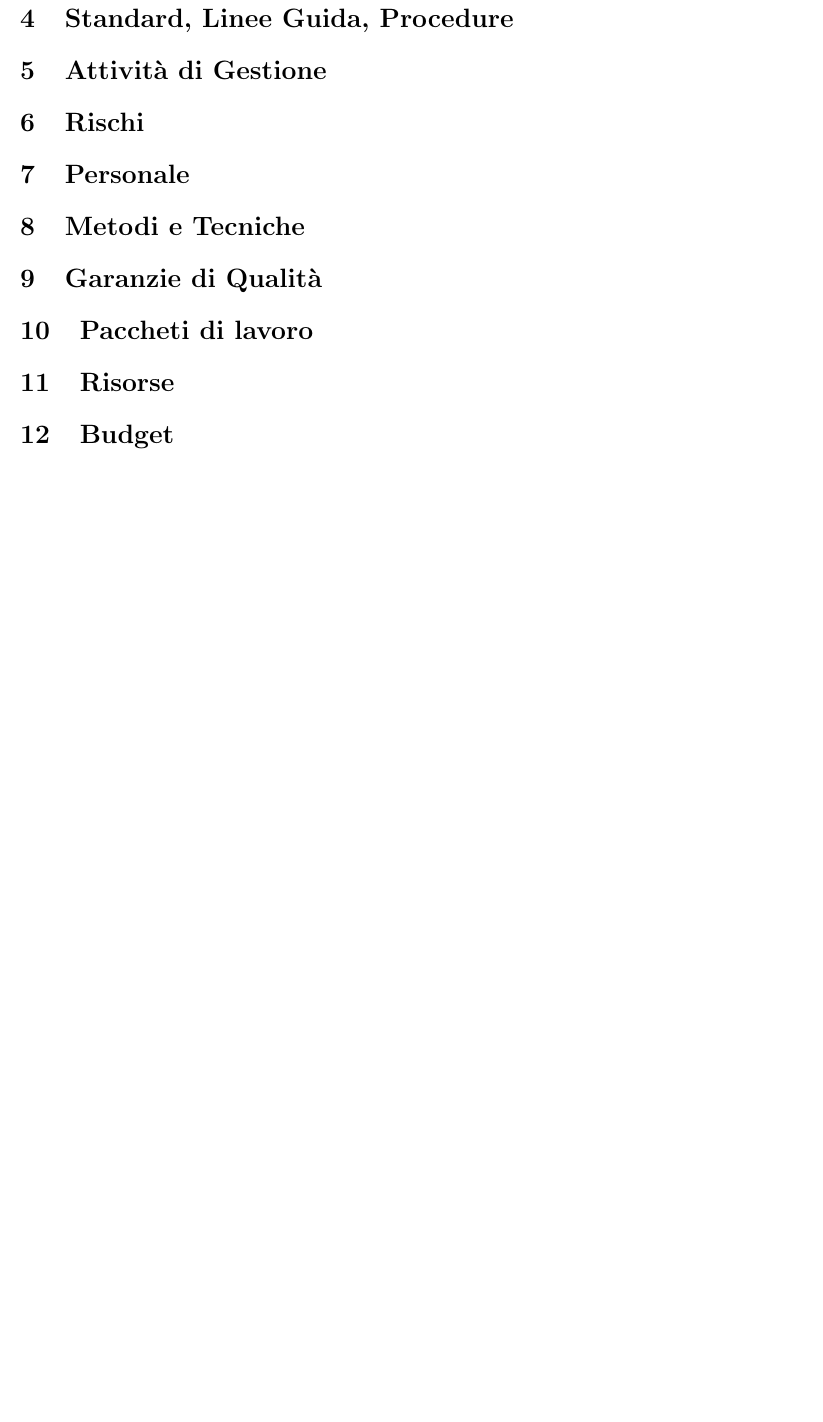
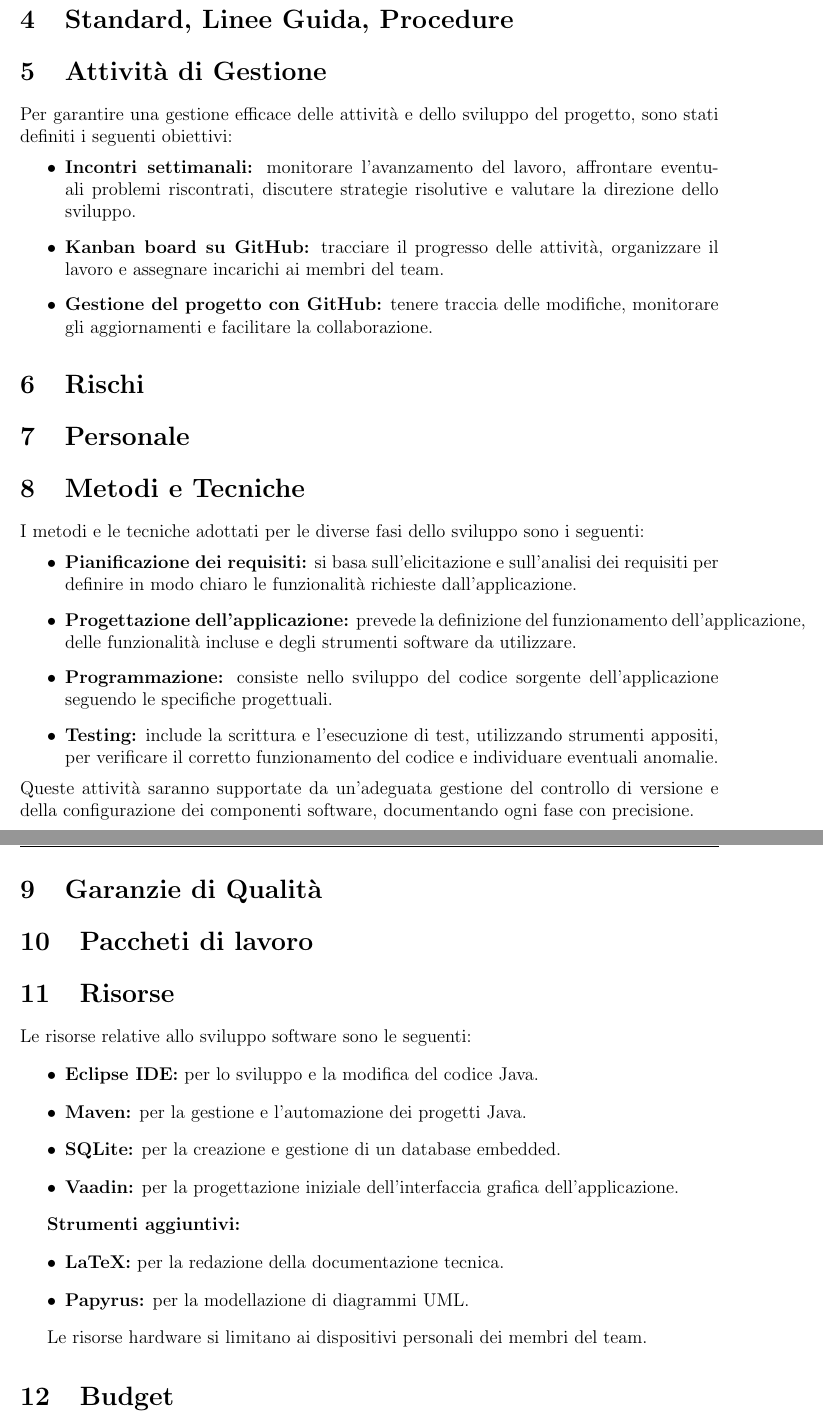
Before and after one commit to DavideCarissoni/UniMarket, a LaTeX document (Doc/documentazione.tex): part of page 3 of 3 before the commit and two parts of pages 3 and 4 of 4 after it, the two joined at a grey line, cut so that both start at the same text, the shorter picture padded with empty space. Compiled offline with pdfLaTeX.

Commit message:
Aggiornamento Project Plan
Aggiunta dei paragrafi 2, 5, 8, 11, 14

```diff
--- a/Doc/documentazione.tex
+++ b/Doc/documentazione.tex
@@ -68,18 +71,49 @@
 \section{Standard, Linee Guida, Procedure} %fra
 
 \section{Attività di Gestione} %davide
+Per garantire una gestione efficace delle attività e dello sviluppo del progetto, sono stati definiti i seguenti obiettivi:
+\begin{itemize}
+    \item \textbf{Incontri settimanali:} monitorare l’avanzamento del lavoro, affrontare eventuali problemi riscontrati, discutere strategie risolutive e valutare la direzione dello sviluppo.
+    \item \textbf{Kanban board su GitHub:} tracciare il progresso delle attività, organizzare il lavoro e assegnare incarichi ai membri del team.
+    \item \textbf{Gestione del progetto con GitHub:} tenere traccia delle modifiche, monitorare gli aggiornamenti e facilitare la collaborazione.
+\end{itemize}
 
 \section{Rischi} %delli
 
 \section{Personale} % fra
 
 \section{Metodi e Tecniche} % davide
+I metodi e le tecniche adottati per le diverse fasi dello sviluppo sono i seguenti:
+\begin{itemize}
+    \item \textbf{Pianificazione dei requisiti:} si basa sull'elicitazione e sull'analisi dei requisiti per definire in modo chiaro le funzionalità richieste dall'applicazione.
+    \item \textbf{Progettazione dell’applicazione:} prevede la definizione del funzionamento dell'applicazione, delle funzionalità incluse e degli strumenti software da utilizzare.
+    \item \textbf{Programmazione:} consiste nello sviluppo del codice sorgente dell’applicazione seguendo le specifiche progettuali.
+    \item \textbf{Testing:} include la scrittura e l’esecuzione di test, utilizzando strumenti appositi, per verificare il corretto funzionamento del codice e individuare eventuali anomalie.
+\end{itemize}
+Queste attività saranno supportate da un’adeguata gestione del controllo di versione e della configurazione dei componenti software, documentando ogni fase con precisione.
+
 
 \section{Garanzie di Qualità} % delli
 
 \section{Paccheti di lavoro} % fra
 
 \section{Risorse} % davide
+Le risorse relative allo sviluppo software sono le seguenti:
+\begin{itemize}
+    \item \textbf{Eclipse IDE:} per lo sviluppo e la modifica del codice Java.
+    \item \textbf{Maven:} per la gestione e l’automazione dei progetti Java.
+    \item \textbf{SQLite:} per la creazione e gestione di un database embedded.
+    \item \textbf{Vaadin:} per la progettazione iniziale dell’interfaccia grafica dell’applicazione.
+\end{itemize}
+
+\textbf{Strumenti aggiuntivi:}
+\begin{itemize}
+    \item \textbf{LaTeX:} per la redazione della documentazione tecnica.
+    \item \textbf{Papyrus:} per la modellazione di diagrammi UML.
+\end{itemize}
+
+Le risorse hardware si limitano ai dispositivi personali dei membri del team.
+
 
 \section{Budget} % delli
 
```
Also changed, not shown: Doc/documentazione.tex (5 more changed lines).
